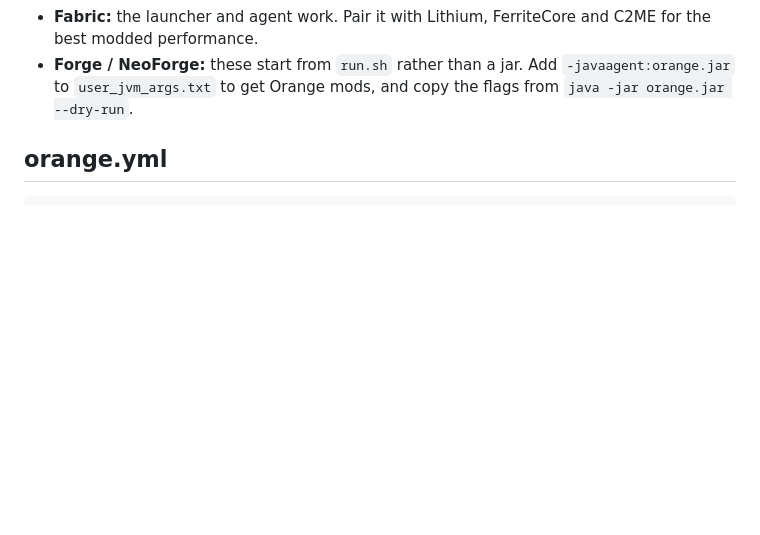
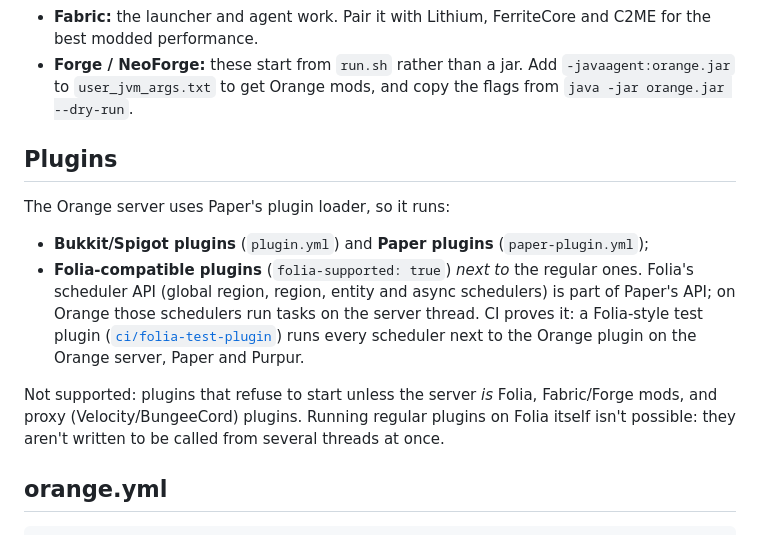
Before and after one commit to Perwds/perwd.com, a Markdown page: README.md, the part around the change. GitHub-like rendering; blank space fills up the shorter version.

Commit message:
README: plugin support, including Folia-compatible plugins
Co-Authored-By: Claude Opus 5.5 <noreply@anthropic.com>
Claude-Session: https://claude.ai/code/session_01WWhedGdPPbP7RTjssdf5Lg

```diff
--- a/README.md
+++ b/README.md
@@ -114,6 +114,21 @@ java -jar orange.jar --dry-run
 - **Forge / NeoForge:** these start from `run.sh` rather than a jar. Add
   `-javaagent:orange.jar` to `user_jvm_args.txt` to get Orange mods, and copy the flags from
   `java -jar orange.jar --dry-run`.
+
+## Plugins
+
+The Orange server uses Paper's plugin loader, so it runs:
+
+- **Bukkit/Spigot plugins** (`plugin.yml`) and **Paper plugins** (`paper-plugin.yml`);
+- **Folia-compatible plugins** (`folia-supported: true`) *next to* the regular ones. Folia's
+  scheduler API (global region, region, entity and async schedulers) is part of Paper's API; on
+  Orange those schedulers run tasks on the server thread. CI proves it: a Folia-style test plugin
+  ([`ci/folia-test-plugin`](ci/folia-test-plugin)) runs every scheduler next to the Orange plugin on
+  the Orange server, Paper and Purpur.
+
+Not supported: plugins that refuse to start unless the server *is* Folia, Fabric/Forge mods, and
+proxy (Velocity/BungeeCord) plugins. Running regular plugins on Folia itself isn't possible: they
+aren't written to be called from several threads at once.
 
 ## orange.yml
 
```
